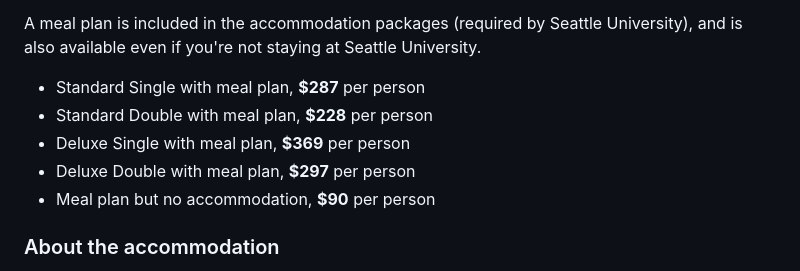
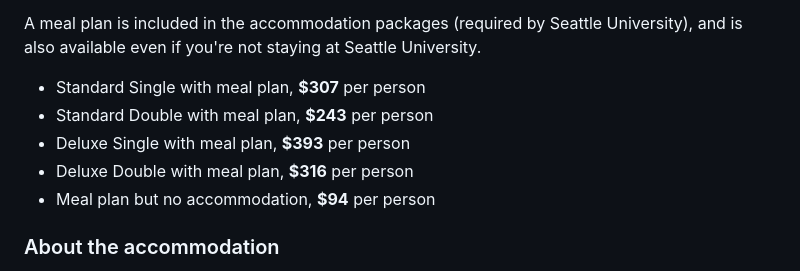
Before and after one commit to Hoshu-Dojo/hoshudojo.com, a Markdown page: src/events/2024-07-06-goto-sensei-camp.md, the part around the change. Rendered like a GitHub page.

Commit message:
Fix prices

```diff
--- a/src/events/2024-07-06-goto-sensei-camp.md
+++ b/src/events/2024-07-06-goto-sensei-camp.md
@@ -156,11 +156,11 @@ lang: "en"
   <p>A meal plan is included in the accommodation packages (required by Seattle University), and is also available even if you're not staying at Seattle University.</p>
 
   <ul class="list">
-    <li>Standard Single with meal plan, <b>$287</b> per person</li>
-    <li>Standard Double with meal plan, <b>$228</b> per person</li>
-    <li>Deluxe Single with meal plan, <b>$369</b> per person</li>
-    <li>Deluxe Double with meal plan, <b>$297</b> per person</li>
-    <li>Meal plan but no accommodation, <b>$90</b> per person</li>
+    <li>Standard Single with meal plan, <b>$307</b> per person</li>
+    <li>Standard Double with meal plan, <b>$243</b> per person</li>
+    <li>Deluxe Single with meal plan, <b>$393</b> per person</li>
+    <li>Deluxe Double with meal plan, <b>$316</b> per person</li>
+    <li>Meal plan but no accommodation, <b>$94</b> per person</li>
   </ul>
 
 
```
